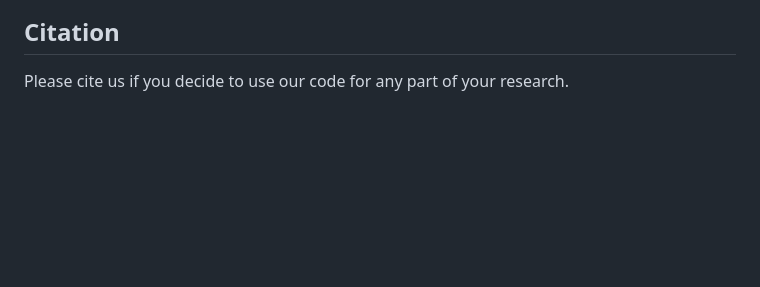
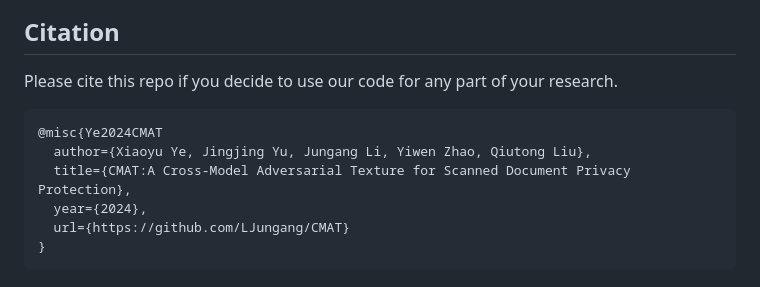
Before and after one commit to LJungang/CMAT, a Markdown page: README.md, the part around the change. Rendered like a GitHub page; blank space fills up the shorter version.

````diff
--- a/README.md
+++ b/README.md
@@ -110,4 +110,12 @@ You can download AdvDocument by the [link](https://drive.google.com/file/d/1r4sc
 
 ## Citation
 
-Please cite us if you decide to use our code for any part of your research.
+Please cite this repo if you decide to use our code for any part of your research.
+```latex
+@misc{Ye2024CMAT
+  author={Xiaoyu Ye, Jingjing Yu, Jungang Li, Yiwen Zhao, Qiutong Liu},
+  title={CMAT:A Cross-Model Adversarial Texture for Scanned Document Privacy Protection},
+  year={2024},
+  url={https://github.com/LJungang/CMAT}
+}
+```
````
